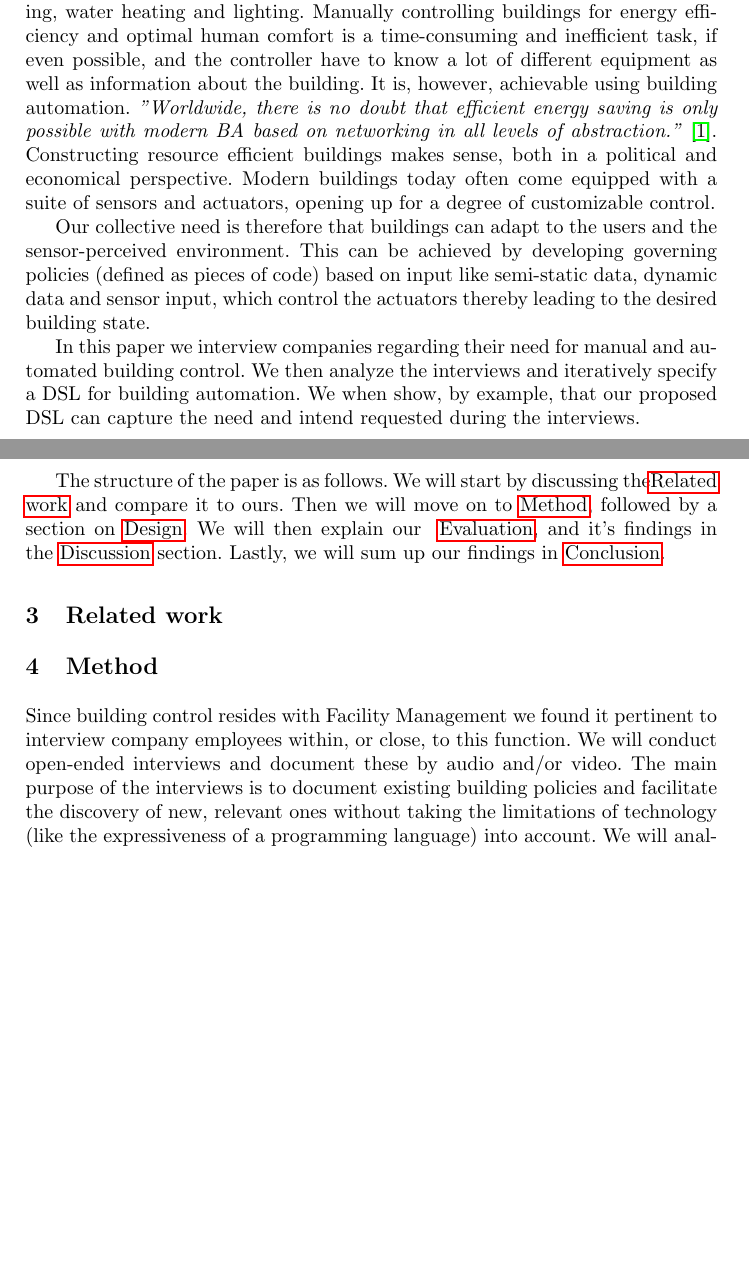
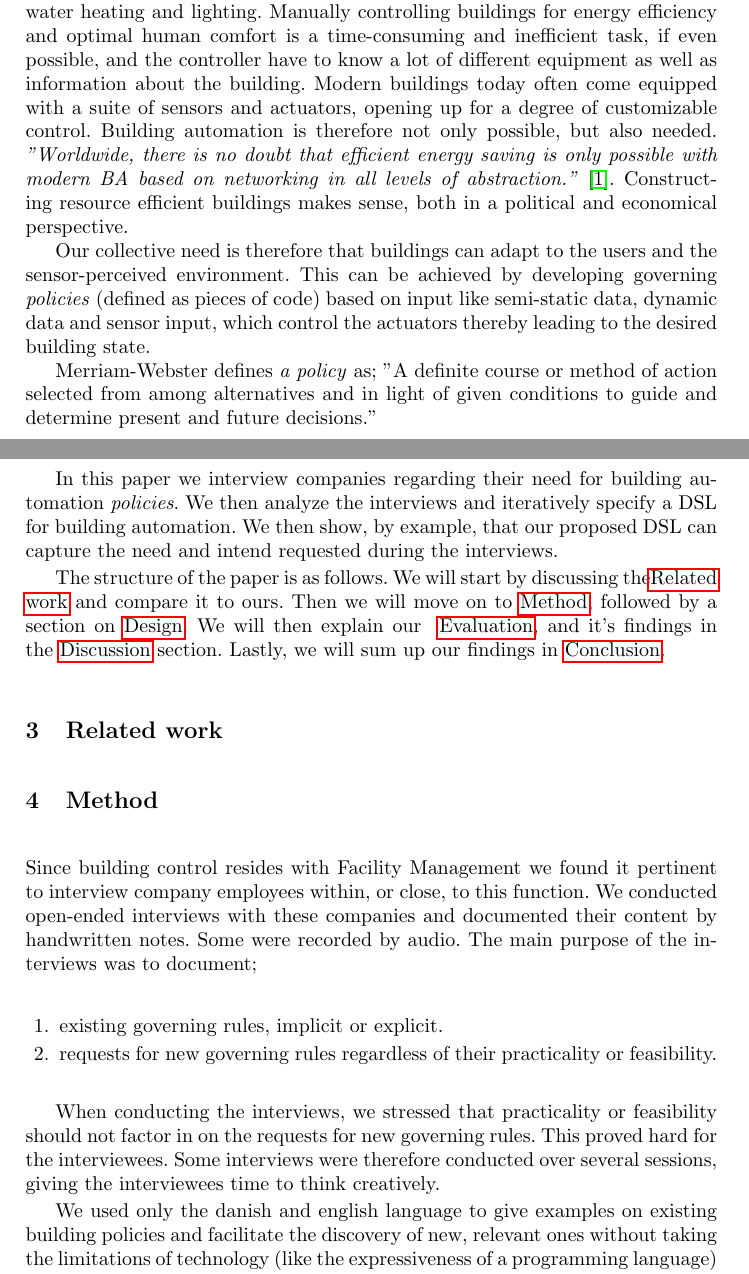
Before and after one commit to rugbroed/BPE, a LaTeX thesis (documents/llncs.tex): two parts of pages 1 and 2 of 2 before the commit and two parts of pages 1 and 2 of 3 after it, joined at a grey line, cut so that both start at the same text, the shorter picture padded with empty space. Compiled offline with pdfLaTeX.

Commit message:
Introduction and Method was updated.

```diff
--- a/documents/llncs.tex
+++ b/documents/llncs.tex
@@ -1,8 +1,6 @@
 \documentclass{llncs}
 \usepackage{makeidx}
 \usepackage[pdftex]{hyperref}
-\usepackage{fancyhdr}
-\usepackage{fancybox}
 \begin{document}
 \frontmatter
 \pagestyle{headings}
@@ -19,18 +17,30 @@
 Modern buildings often consists of many different types of sensors and actuators. It is a complex task to control and manage them, especially when aiming for optimal energy efficiency and human comfort. If easily specified automated control of buildings were achievable, the result would be reduction on energy usage and natural resources like gas and water. We specify a building automation DSL based on requirements obtained during interviews with several large companies. Using the DSL we show that all building management requests can be achieved.
 
 \section{Introduction}
-Energy and natural resources are precious commodities. In~\cite{janssen2004towards} it is stated that residential buildings use about 89\% of the total energy consumption on space heating and cooling and water heating. Electric appliances uses 11\%. Other buildings use 79\% of the total energy consumption on space heating and cooling, water heating and lighting. Manually controlling buildings for energy efficiency and optimal human comfort is a time-consuming and inefficient task, if even possible, and the controller have to know a lot of different equipment as well as information about the building. It is, however, achievable using building automation. \textit{"Worldwide, there is no doubt that efficient energy saving is only possible with modern BA based on networking in all levels of abstraction."}~\cite{dietrich2010communication}. Constructing resource efficient buildings makes sense, both in a political and economical perspective. Modern buildings today often come equipped with a suite of sensors and actuators, opening up for a degree of customizable control.
+Energy and natural resources are precious commodities. In~\cite{janssen2004towards} it is stated that residential buildings use about 89\% of the total energy consumption on space heating and cooling and water heating. Electric appliances uses 11\%. Other buildings use 79\% of the total energy consumption on space heating and cooling, water heating and lighting. Manually controlling buildings for energy efficiency and optimal human comfort is a time-consuming and inefficient task, if even possible, and the controller have to know a lot of different equipment as well as information about the building. Modern buildings today often come equipped with a suite of sensors and actuators, opening up for a degree of customizable control. Building automation is therefore not only possible, but also needed. \textit{"Worldwide, there is no doubt that efficient energy saving is only possible with modern BA based on networking in all levels of abstraction."}~\cite{dietrich2010communication}. Constructing resource efficient buildings makes sense, both in a political and economical perspective.
 
-Our collective need is therefore that buildings can adapt to the users and the sensor-perceived environment. This can be achieved by developing governing policies (defined as pieces of code) based on input like semi-static data, dynamic data and sensor input, which control the actuators thereby leading to the desired building state.
+Our collective need is therefore that buildings can adapt to the users and the sensor-perceived environment. This can be achieved by developing governing \textit{policies} (defined as pieces of code) based on input like semi-static data, dynamic data and sensor input, which control the actuators thereby leading to the desired building state.
 
-In this paper we interview companies regarding their need for manual and automated building control. We then analyze the interviews and iteratively specify a DSL for building automation. We when show, by example, that our proposed DSL can capture the need and intend requested during the interviews.
+Merriam-Webster defines \textit{a policy} as; "A definite course or method of action selected from among alternatives and in light of given conditions to guide and determine present and future decisions."
+
+In this paper we interview companies regarding their need for building automation \textit{policies}. We then analyze the interviews and iteratively specify a DSL for building automation. We then show, by example, that our proposed DSL can capture the need and intend requested during the interviews.
 
 The structure of the paper is as follows. We will start by discussing the\nameref{sec:relatedwork} and compare it to ours. Then we will move on to~\nameref{sec:method}, followed by a section on~\nameref{sec:design}. We will then explain our~ \nameref{sec:evaluation}, and it's findings in the~\nameref{sec:discussion} section. Lastly, we will sum up our findings in~\nameref{sec:conclusion}.
 
 \section{Related work}\label{sec:relatedwork}
 
 \section{Method}\label{sec:method}
-Since building control resides with Facility Management we found it pertinent to interview company employees within, or close, to this function. We will conduct open-ended interviews and document these by audio and/or video. The main purpose of the interviews is to document existing building policies and facilitate the discovery of new, relevant ones without taking the limitations of technology (like the expressiveness of a programming language) into account. We will analyse the interviews, and use both Eclipse and EMF to build a meta model for a domain specific language that is rich enough to express the policies. Using the model and XText, we will develop the grammar needed, in order to have syntactical code completion in a running a Policy Engine Editor based on Eclipse. Finally, we will use the Policy Engine Editor to write the policies.
+Since building control resides with Facility Management we found it pertinent to interview company employees within, or close, to this function. We conducted open-ended interviews with these companies and documented their content by handwritten notes. Some were recorded by audio. The main purpose of the interviews was to document;
+
+\begin{enumerate}
+	\item existing governing rules, implicit or explicit.
+	\item requests for new governing rules regardless of their practicality or feasibility.
+\end{enumerate}
+
+When conducting the interviews, we stressed that practicality or feasibility should not factor in on the requests for new governing rules. This proved hard for the interviewees. Some interviews were therefore conducted over several sessions, giving the interviewees time to think creatively.
+
+We used only the danish and english language to give examples on
+ existing building policies and facilitate the discovery of new, relevant ones without taking the limitations of technology (like the expressiveness of a programming language) into account. We will analyse the interviews, and use both Eclipse and EMF to build a meta model for a domain specific language that is rich enough to express the policies. Using the model and XText, we will develop the grammar needed, in order to have syntactical code completion in a running a Policy Engine Editor based on Eclipse. Finally, we will use the Policy Engine Editor to write the policies.
 
 We therefore base the validity of this project on the requirements defined by the professionals working in Facility Management, and use their stated policies as requirements to be implemented as grammar-passed code using the developed DSL.
 
```
